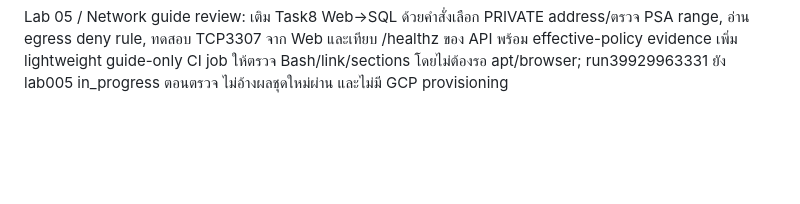
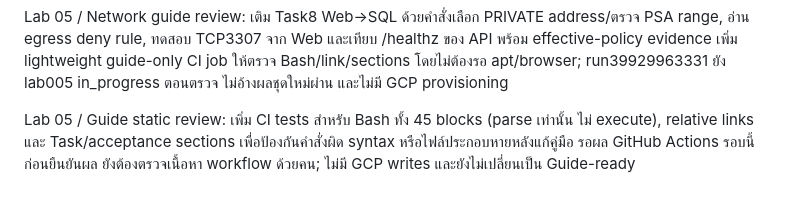
Before and after one commit to somkid-s5/Portfolio-Lab, a Markdown page: GCP/PROGRESS.md, the part around the change. Drawn GitHub-style; blank space fills up the shorter version.

Commit message:
docs: retain Lab 005 static review checkpoint history

```diff
--- a/GCP/PROGRESS.md
+++ b/GCP/PROGRESS.md
@@ -128,3 +128,6 @@ Lab 05 / Reviewed diagram assets: บันทึก SVG/PNG ทั้ง topolo
 
 
 Lab 05 / Network guide review: เติม Task8 Web→SQL ด้วยคำสั่งเลือก PRIVATE address/ตรวจ PSA range, อ่าน egress deny rule, ทดสอบ TCP3307 จาก Web และเทียบ /healthz ของ API พร้อม effective-policy evidence เพิ่ม lightweight guide-only CI job ให้ตรวจ Bash/link/sections โดยไม่ต้องรอ apt/browser; run39929963331 ยัง lab005 in_progress ตอนตรวจ ไม่อ้างผลชุดใหม่ผ่าน และไม่มี GCP provisioning
+
+
+Lab 05 / Guide static review: เพิ่ม CI tests สำหรับ Bash ทั้ง 45 blocks (parse เท่านั้น ไม่ execute), relative links และ Task/acceptance sections เพื่อป้องกันคำสั่งผิด syntax หรือไฟล์ประกอบหายหลังแก้คู่มือ รอผล GitHub Actions รอบนี้ก่อนยืนยันผล ยังต้องตรวจเนื้อหา workflow ด้วยคน; ไม่มี GCP writes และยังไม่เปลี่ยนเป็น Guide-ready
```
